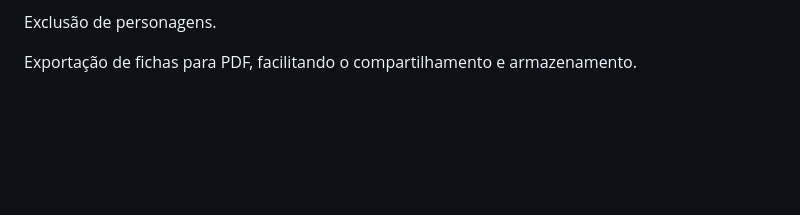
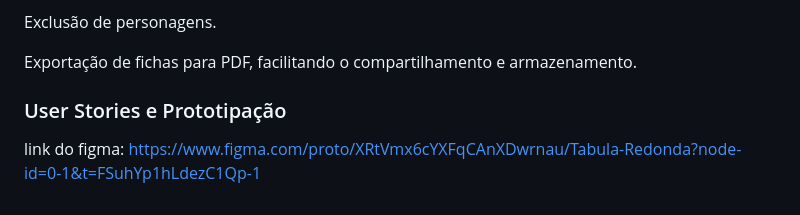
Before and after one commit to comatic0/tavola-redonda, a Markdown page: README.md, the part around the change. Rendered like a GitHub page; blank space fills up the shorter version.

```diff
--- a/README.md
+++ b/README.md
@@ -119,3 +119,8 @@ Visualização e edição dos detalhes da ficha do personagem.
 Exclusão de personagens.
 
 Exportação de fichas para PDF, facilitando o compartilhamento e armazenamento.
+
+### User Stories e Prototipação
+
+link do figma:
+https://www.figma.com/proto/XRtVmx6cYXFqCAnXDwrnau/Tabula-Redonda?node-id=0-1&t=FSuhYp1hLdezC1Qp-1
```
